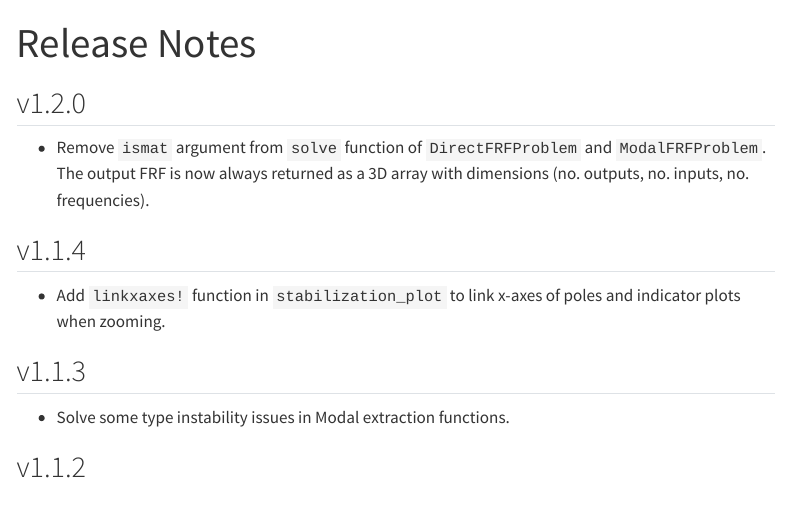
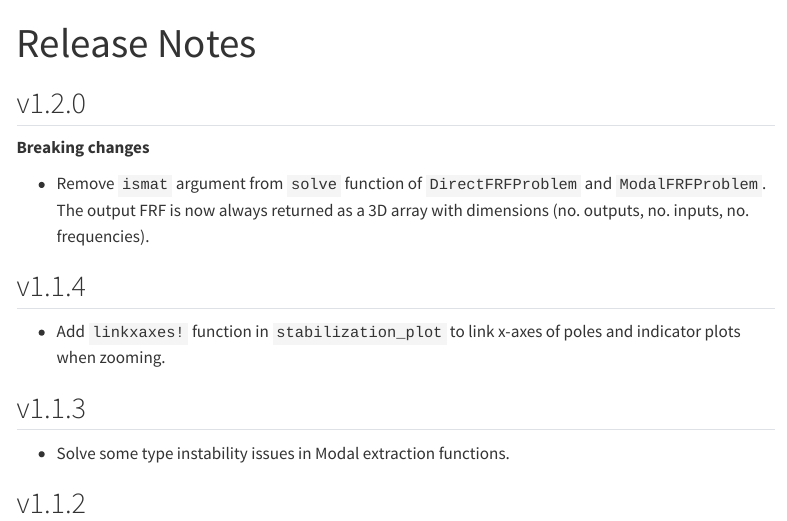
Before and after one commit to maucejo/StructuralVibration.jl, a Quarto document (docs/overview/release_notes.qmd): the page in a window 1100 px wide, from its top. Rendered offline with R 4.5, knitr and Pandoc in place of Quarto, with nearby package versions; menus at the side of the page are left out.

Commit message:
update release notes for v1.2.0

```diff
--- a/docs/overview/release_notes.qmd
+++ b/docs/overview/release_notes.qmd
@@ -7,6 +7,8 @@ format:
 ---
 
 ## v1.2.0
+
+**Breaking changes**
 
 - Remove `ismat` argument from `solve` function of `DirectFRFProblem` and `ModalFRFProblem`. The output FRF is now always returned as a 3D array with dimensions (no. outputs, no. inputs, no. frequencies).
 
```
